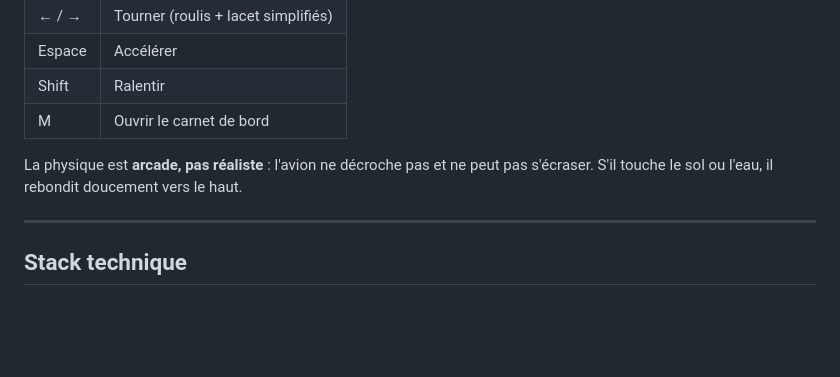
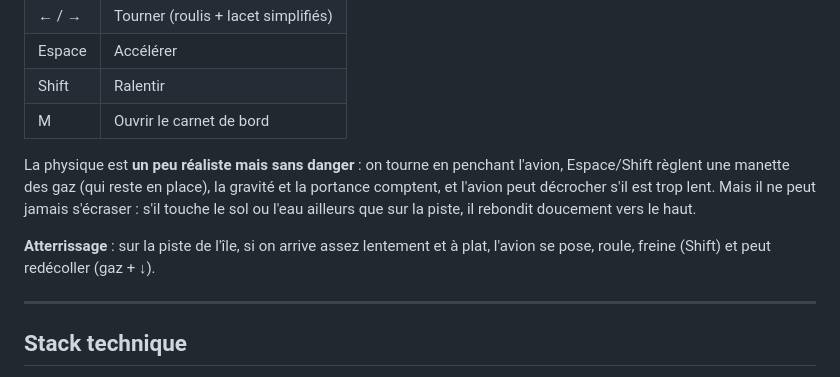
Before and after one commit to ilyzlist/Ilyzgoplanecrash, a Markdown page: CLAUDE.md, the part around the change. GitHub-like rendering; blank space fills up the shorter version.

Commit message:
CLAUDE.md : nouvelle physique et atterrissage
Co-Authored-By: Claude Opus 5.5 <noreply@anthropic.com>

```diff
--- a/CLAUDE.md
+++ b/CLAUDE.md
@@ -34,7 +34,9 @@ Jeu de vol en 3D dans le navigateur. On pilote un petit avion au-dessus d'un arc
 | Shift | Ralentir |
 | M | Ouvrir le carnet de bord |
 
-La physique est **arcade, pas réaliste** : l'avion ne décroche pas et ne peut pas s'écraser. S'il touche le sol ou l'eau, il rebondit doucement vers le haut.
+La physique est **un peu réaliste mais sans danger** : on tourne en penchant l'avion, Espace/Shift règlent une manette des gaz (qui reste en place), la gravité et la portance comptent, et l'avion peut décrocher s'il est trop lent. Mais il ne peut jamais s'écraser : s'il touche le sol ou l'eau ailleurs que sur la piste, il rebondit doucement vers le haut.
+
+**Atterrissage** : sur la piste de l'île, si on arrive assez lentement et à plat, l'avion se pose, roule, freine (Shift) et peut redécoller (gaz + ↓).
 
 ---
 
```
